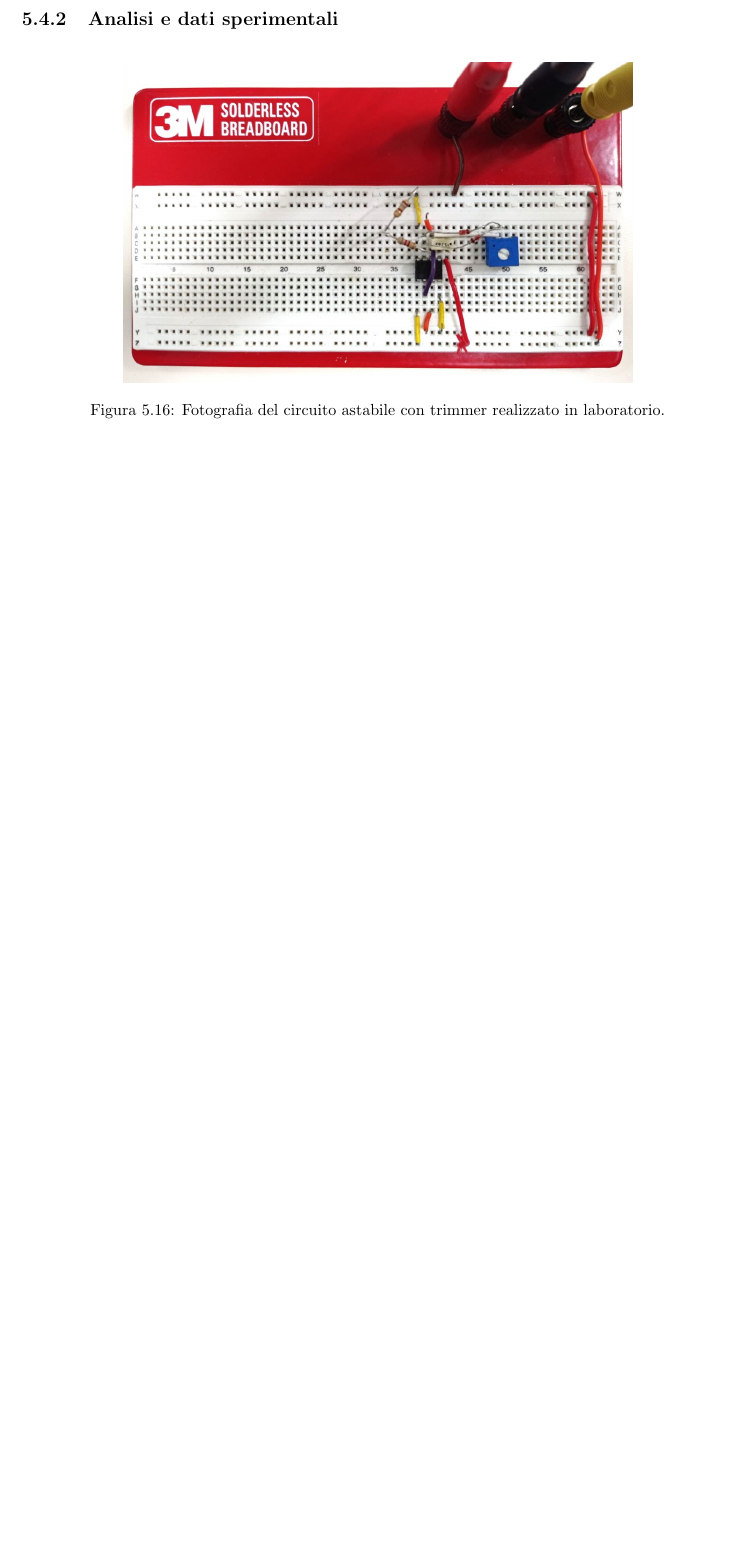
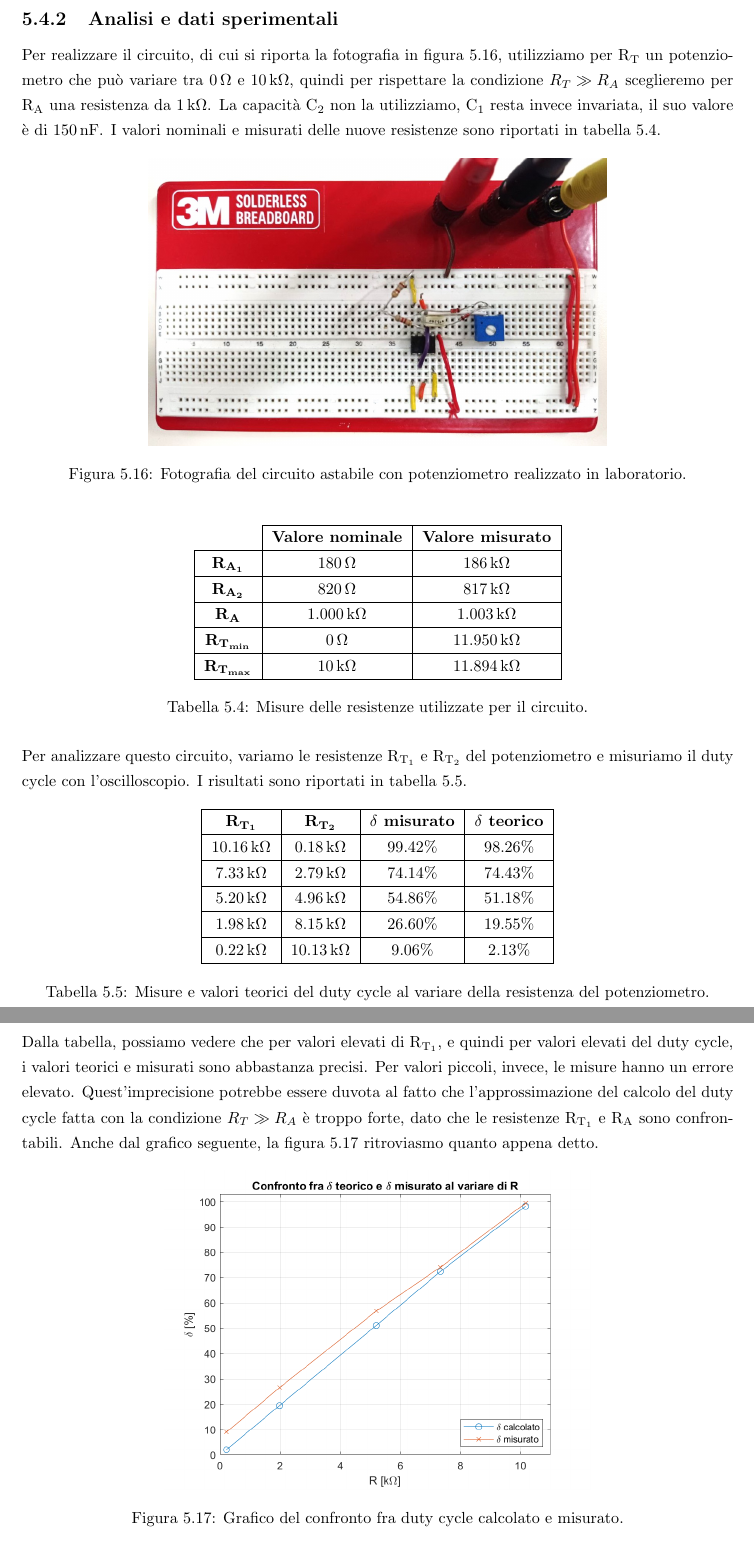
Before and after one commit to Giulia-22/Relazioni-Lab-Elettronica, a LaTeX document (Relazione 5/TexFiles/relazione5.tex): part of page 14 of 14 before the commit and two parts of pages 15 and 16 of 17 after it, the two joined at a grey line, cut so that both start at the same text, the shorter picture padded with empty space. Compiled offline with pdfLaTeX.

Commit message:
Analisi circuito 4 relazione 5

```diff
--- a/Relazione 5/TexFiles/relazione5.tex
+++ b/Relazione 5/TexFiles/relazione5.tex
@@ -372,6 +380,57 @@ Dall'ultima figura, invece, possiamo vedere che la relazione che lega $\mathrm{R
 \subsection{Analisi e dati sperimentali}
+Per realizzare il circuito, di cui si riporta la fotografia in figura \ref{figura:circuito4}, utilizziamo per $\mathrm{R_T}$ un potenziometro che può variare tra \SI{0}{\ohm} e \SI{10}{k\ohm}, quindi per rispettare la condizione $\displaystyle{R_{T}\gg R_A}$ sceglieremo per $\mathrm{R_A}$ una resistenza da \SI{1}{k\ohm}. La capacità $\mathrm{C_2}$ non la utilizziamo, $\mathrm{C_1}$ resta invece invariata, il suo valore è di \SI{150}{n\farad}. I valori nominali e misurati delle nuove resistenze sono riportati in tabella \ref{table:res4}.
 \begin{figure}[h!]
 	\centering
-	\includegraphics[height=7cm]{immagini/circuito4}
-	\caption{Fotografia del circuito astabile con trimmer realizzato in laboratorio.}
+	\includegraphics[height=6.3cm]{immagini/circuito4}
+	\caption{Fotografia del circuito astabile con potenziometro realizzato in laboratorio.}
 	\label{figura:circuito4}
+\end{figure}
+\begin{table}[h!]
+	\centering
+	\begin{tabular}{|c|c|c|}
+		\cline{2-3}
+		\multicolumn{1}{c|}{} & \textbf{Valore nominale} & \textbf{Valore misurato}\\
+		\hline
+		$\mathbf{R_{A_1}}$ & \SI{180}{\ohm} & \SI{186}{k\ohm} \\
+		\hline
+		$\mathbf{R_{A_2}}$ & \SI{820}{\ohm} & \SI{817}{k\ohm} \\
+		\hline
+		$\mathbf{R_{A}}$ & \SI{1.000}{k\ohm} & \SI{1.003}{k\ohm} \\
+		\hline
+		$\mathbf{R_{T_{min}}}$ & \SI{0}{\ohm} & \SI{11.950}{k\ohm} \\
+		\hline
+		$\mathbf{R_{T_{max}}}$ & \SI{10}{k\ohm} & \SI{11.894}{k\ohm} \\
+		\hline
+	\end{tabular}
+	\caption{Misure delle resistenze utilizzate per il circuito.}
+	\label{table:res4}
+\end{table}
+\\ Per analizzare questo circuito, variamo le resistenze $\mathrm{R_{T_1}}$ e $\mathrm{R_{T_2}}$ del potenziometro e misuriamo il duty cycle con l'oscilloscopio. I risultati sono riportati in tabella \ref{table:mis_cto4}.
+\begin{table}[h!]
+	\centering
+	\begin{tabular}{|c|c|c|c|}
+		\hline
+		$\mathbf{R_{T_1}}$ & $\mathbf{R_{T_2}}$ & $\mathbf\delta$\textbf{ misurato} & $\mathbf\delta$\textbf{ teorico}\\
+		\hline
+		\SI{10.16}{k\ohm} & \SI{0.18}{k\ohm} & 99.42\% & 98.26\% \\
+		\hline
+		\SI{7.33}{k\ohm} & \SI{2.79}{k\ohm} & 74.14\% & 74.43\% \\
+		\hline
+		\SI{5.20}{k\ohm} & \SI{4.96}{k\ohm} & 54.86\% & 51.18\% \\
+		\hline
+		\SI{1.98}{k\ohm} & \SI{8.15}{k\ohm} & 26.60\% & 19.55\% \\
+		\hline
+		\SI{0.22}{k\ohm} & \SI{10.13}{k\ohm} & 9.06\% & 2.13\% \\
+		\hline
+	\end{tabular}
+	\caption{Misure e valori teorici del duty cycle al variare della resistenza del potenziometro.}
+	\label{table:mis_cto4}
+\end{table}
+\\Dalla tabella, possiamo vedere che per valori elevati di $\mathrm{R_{T_1}}$, e quindi per valori elevati del duty cycle, i valori teorici e misurati sono abbastanza precisi. Per valori piccoli, invece, le misure hanno un errore elevato. Quest'imprecisione potrebbe essere duvota al fatto che l'approssimazione del calcolo del duty cycle fatta con la condizione $\displaystyle{R_{T}\gg R_A}$ è troppo forte, dato che le resistenze $\mathrm{R_{T_1}}$ e $\mathrm{R_{A}}$ sono confrontabili. Anche dal grafico seguente, la figura \ref{figura:grafico4} ritroviasmo quanto appena detto.
+\begin{figure}[h!]
+	\centering
+	\includegraphics[height=7cm]{immagini/graficomis4}
+	\caption{Grafico del confronto fra duty cycle calcolato e misurato.}
+	\label{figura:grafico4}
+\end{figure}
+\\Per verificare che l'origine dell'errore sia l'approssimazione della formula utilizzata per il calcolo del duty cycle, proviamo a tracciare il grafico delle misure in funzione del calcolo del duty cycle senza approssimazione. Il risultato è mostrato nella figura seguente, possiamo vedere che in questo caso le misure sono effettivamente confrontabili con i risultati teorici.
@@ -378,3 +449,4 @@ Dall'ultima figura, invece, possiamo vedere che la relazione che lega $\mathrm{R
+	\label{figura:TEK00032e36}
 \end{figure}
 
 %----------------------------------------------------------------------------------------
```
Also changed, not shown: Relazione 5/TexFiles/immagini/graficomis4.png (added), Relazione 5/TexFiles/immagini/graficomis4_prec.png (added), Relazione 5/TexFiles/relazione5.pdf, Relazione 5/TexFiles/relazione5.tex (20 more changed lines), 1 other file.
